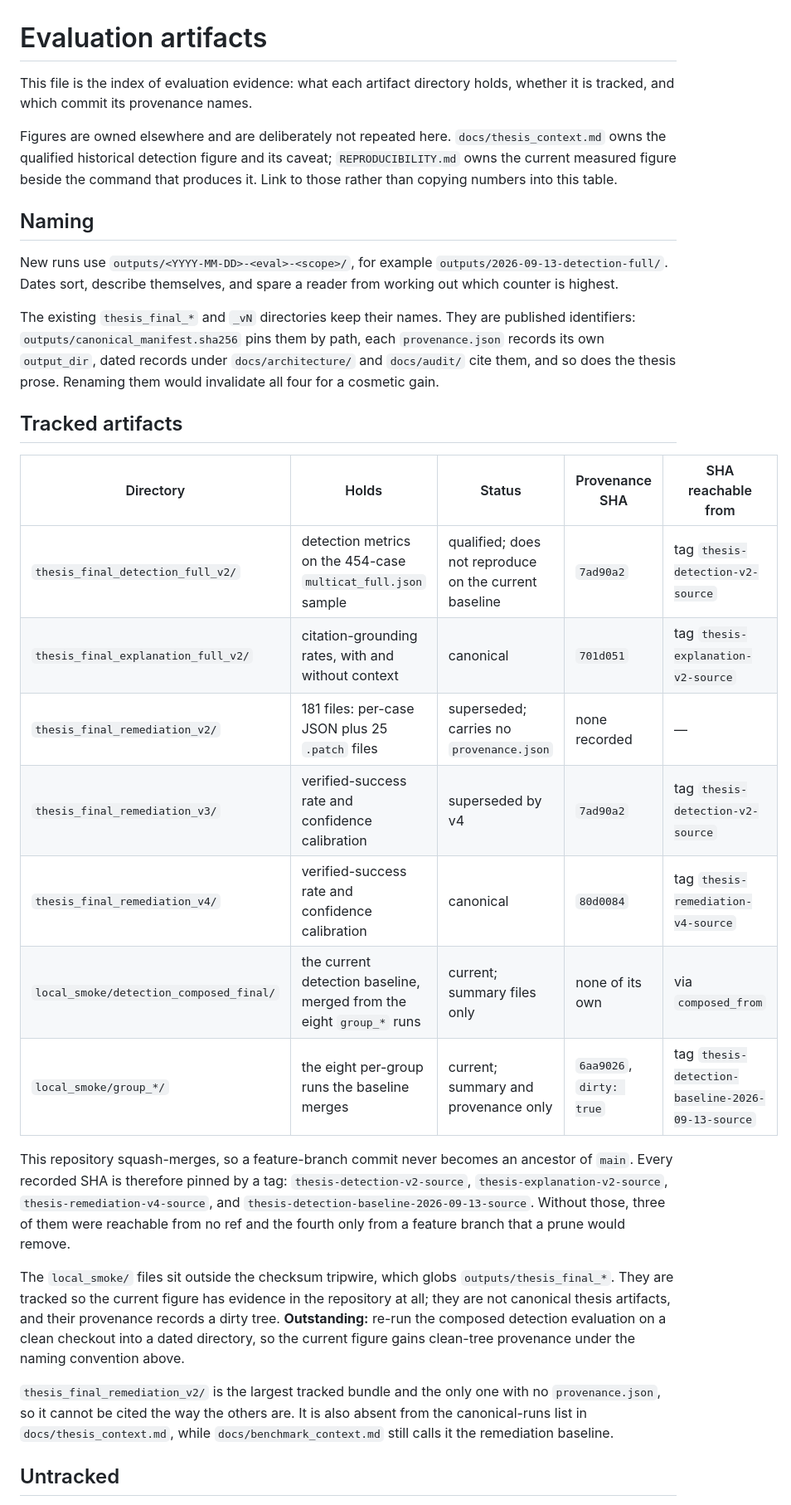
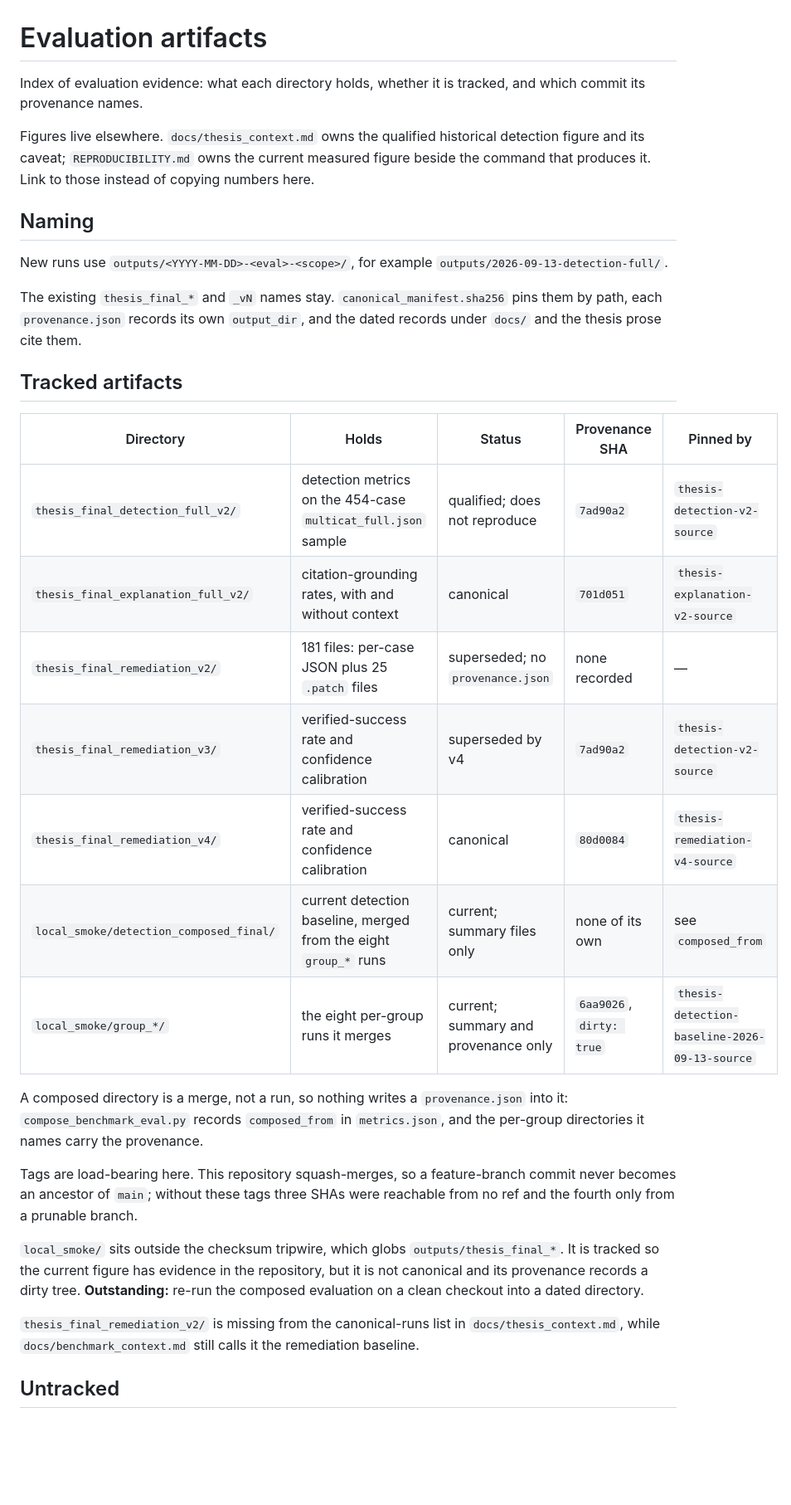
Before and after one commit to daniel-volpin/codegraph-rego, a Markdown page: outputs/README.md, the part around one of its changes. Shown at 83% size. Rendered like a GitHub page; blank space fills up the shorter version.

Commit message:
docs: cut duplication from README and the artifact index
Edited against the no-ai-slop rule set (github.com/petergyang/no-ai-slop).

Its pattern list found nothing. A scan of README.md, AGENTS.md, outputs/README.md,
REPRODUCIBILITY.md, docs/thesis_context.md and docs/benchmark_context.md returned
zero banned words, zero empty phrases, no superficial -ing clauses, no recap
endings, no metadiscourse, no formatting slop, and modest em dash density. What
made these two files long was duplication and rationale, which its general rules
do cover: smallest effective edit, every sentence earns its place.

outputs/README.md, 621 -> 482 words. The tracked table already carried a tag per
row, and a paragraph below re-listed all four tag names; 6aa9026 with dirty: true
appeared twice; composed_from was explained in the table and again in a full
paragraph; the v2 paragraph restated its own Status cell. Also fixed a placement
error: the paragraph explaining detection_composed_final sat under Untracked,
though that directory has been tracked since #290.

README.md, 1467 -> 1404 words. The First run section opened with a binary
contrast ("That is expected, not a broken install") and an em dash cluster around
a parenthetical. The Research Results closing paragraph pointed at
outputs/README.md and then restated its contents, which gives two places to
drift from one fact.

AGENTS.md is deliberately untouched. Its long entries explain why a mistake
recurs — hard-wrapped Markdown reflowing on every later edit, for instance — and
that rationale is what stops an agent repeating it. Cutting it would be the
over-tidying the same rule set warns against.

No figure, SHA, tag, path or caveat was removed: 1130 tests pass, ruff and
docs-check clean, and a link check over every tracked Markdown file reports none
broken.

```diff
--- a/outputs/README.md
+++ b/outputs/README.md
@@ -1,32 +1,34 @@
 # Evaluation artifacts
 
-This file is the index of evaluation evidence: what each artifact directory holds, whether it is tracked, and which commit its provenance names.
+Index of evaluation evidence: what each directory holds, whether it is tracked, and which commit its provenance names.
 
-Figures are owned elsewhere and are deliberately not repeated here. `docs/thesis_context.md` owns the qualified historical detection figure and its caveat; `REPRODUCIBILITY.md` owns the current measured figure beside the command that produces it. Link to those rather than copying numbers into this table.
+Figures live elsewhere. `docs/thesis_context.md` owns the qualified historical detection figure and its caveat; `REPRODUCIBILITY.md` owns the current measured figure beside the command that produces it. Link to those instead of copying numbers here.
 
 ## Naming
 
-New runs use `outputs/<YYYY-MM-DD>-<eval>-<scope>/`, for example `outputs/2026-09-13-detection-full/`. Dates sort, describe themselves, and spare a reader from working out which counter is highest.
+New runs use `outputs/<YYYY-MM-DD>-<eval>-<scope>/`, for example `outputs/2026-09-13-detection-full/`.
 
-The existing `thesis_final_*` and `_vN` directories keep their names. They are published identifiers: `outputs/canonical_manifest.sha256` pins them by path, each `provenance.json` records its own `output_dir`, dated records under `docs/architecture/` and `docs/audit/` cite them, and so does the thesis prose. Renaming them would invalidate all four for a cosmetic gain.
+The existing `thesis_final_*` and `_vN` names stay. `canonical_manifest.sha256` pins them by path, each `provenance.json` records its own `output_dir`, and the dated records under `docs/` and the thesis prose cite them.
 
 ## Tracked artifacts
 
-| Directory | Holds | Status | Provenance SHA | SHA reachable from |
+| Directory | Holds | Status | Provenance SHA | Pinned by |
 | --- | --- | --- | --- | --- |
-| `thesis_final_detection_full_v2/` | detection metrics on the 454-case `multicat_full.json` sample | qualified; does not reproduce on the current baseline | `7ad90a2` | tag `thesis-detection-v2-source` |
-| `thesis_final_explanation_full_v2/` | citation-grounding rates, with and without context | canonical | `701d051` | tag `thesis-explanation-v2-source` |
-| `thesis_final_remediation_v2/` | 181 files: per-case JSON plus 25 `.patch` files | superseded; carries no `provenance.json` | none recorded | — |
-| `thesis_final_remediation_v3/` | verified-success rate and confidence calibration | superseded by v4 | `7ad90a2` | tag `thesis-detection-v2-source` |
-| `thesis_final_remediation_v4/` | verified-success rate and confidence calibration | canonical | `80d0084` | tag `thesis-remediation-v4-source` |
-| `local_smoke/detection_composed_final/` | the current detection baseline, merged from the eight `group_*` runs | current; summary files only | none of its own | via `composed_from` |
-| `local_smoke/group_*/` | the eight per-group runs the baseline merges | current; summary and provenance only | `6aa9026`, `dirty: true` | tag `thesis-detection-baseline-2026-09-13-source` |
+| `thesis_final_detection_full_v2/` | detection metrics on the 454-case `multicat_full.json` sample | qualified; does not reproduce | `7ad90a2` | `thesis-detection-v2-source` |
+| `thesis_final_explanation_full_v2/` | citation-grounding rates, with and without context | canonical | `701d051` | `thesis-explanation-v2-source` |
+| `thesis_final_remediation_v2/` | 181 files: per-case JSON plus 25 `.patch` files | superseded; no `provenance.json` | none recorded | — |
+| `thesis_final_remediation_v3/` | verified-success rate and confidence calibration | superseded by v4 | `7ad90a2` | `thesis-detection-v2-source` |
+| `thesis_final_remediation_v4/` | verified-success rate and confidence calibration | canonical | `80d0084` | `thesis-remediation-v4-source` |
+| `local_smoke/detection_composed_final/` | current detection baseline, merged from the eight `group_*` runs | current; summary files only | none of its own | see `composed_from` |
+| `local_smoke/group_*/` | the eight per-group runs it merges | current; summary and provenance only | `6aa9026`, `dirty: true` | `thesis-detection-baseline-2026-09-13-source` |
 
-This repository squash-merges, so a feature-branch commit never becomes an ancestor of `main`. Every recorded SHA is therefore pinned by a tag: `thesis-detection-v2-source`, `thesis-explanation-v2-source`, `thesis-remediation-v4-source`, and `thesis-detection-baseline-2026-09-13-source`. Without those, three of them were reachable from no ref and the fourth only from a feature branch that a prune would remove.
+A composed directory is a merge, not a run, so nothing writes a `provenance.json` into it: `compose_benchmark_eval.py` records `composed_from` in `metrics.json`, and the per-group directories it names carry the provenance.
 
-The `local_smoke/` files sit outside the checksum tripwire, which globs `outputs/thesis_final_*`. They are tracked so the current figure has evidence in the repository at all; they are not canonical thesis artifacts, and their provenance records a dirty tree. **Outstanding:** re-run the composed detection evaluation on a clean checkout into a dated directory, so the current figure gains clean-tree provenance under the naming convention above.
+Tags are load-bearing here. This repository squash-merges, so a feature-branch commit never becomes an ancestor of `main`; without these tags three SHAs were reachable from no ref and the fourth only from a prunable branch.
 
-`thesis_final_remediation_v2/` is the largest tracked bundle and the only one with no `provenance.json`, so it cannot be cited the way the others are. It is also absent from the canonical-runs list in `docs/thesis_context.md`, while `docs/benchmark_context.md` still calls it the remediation baseline.
+`local_smoke/` sits outside the checksum tripwire, which globs `outputs/thesis_final_*`. It is tracked so the current figure has evidence in the repository, but it is not canonical and its provenance records a dirty tree. **Outstanding:** re-run the composed evaluation on a clean checkout into a dated directory.
+
+`thesis_final_remediation_v2/` is missing from the canonical-runs list in `docs/thesis_context.md`, while `docs/benchmark_context.md` still calls it the remediation baseline.
 
 ## Untracked
 
```
Also changed, not shown: other parts of outputs/README.md (+3 -5 lines), README.md (+3 -3 lines).
